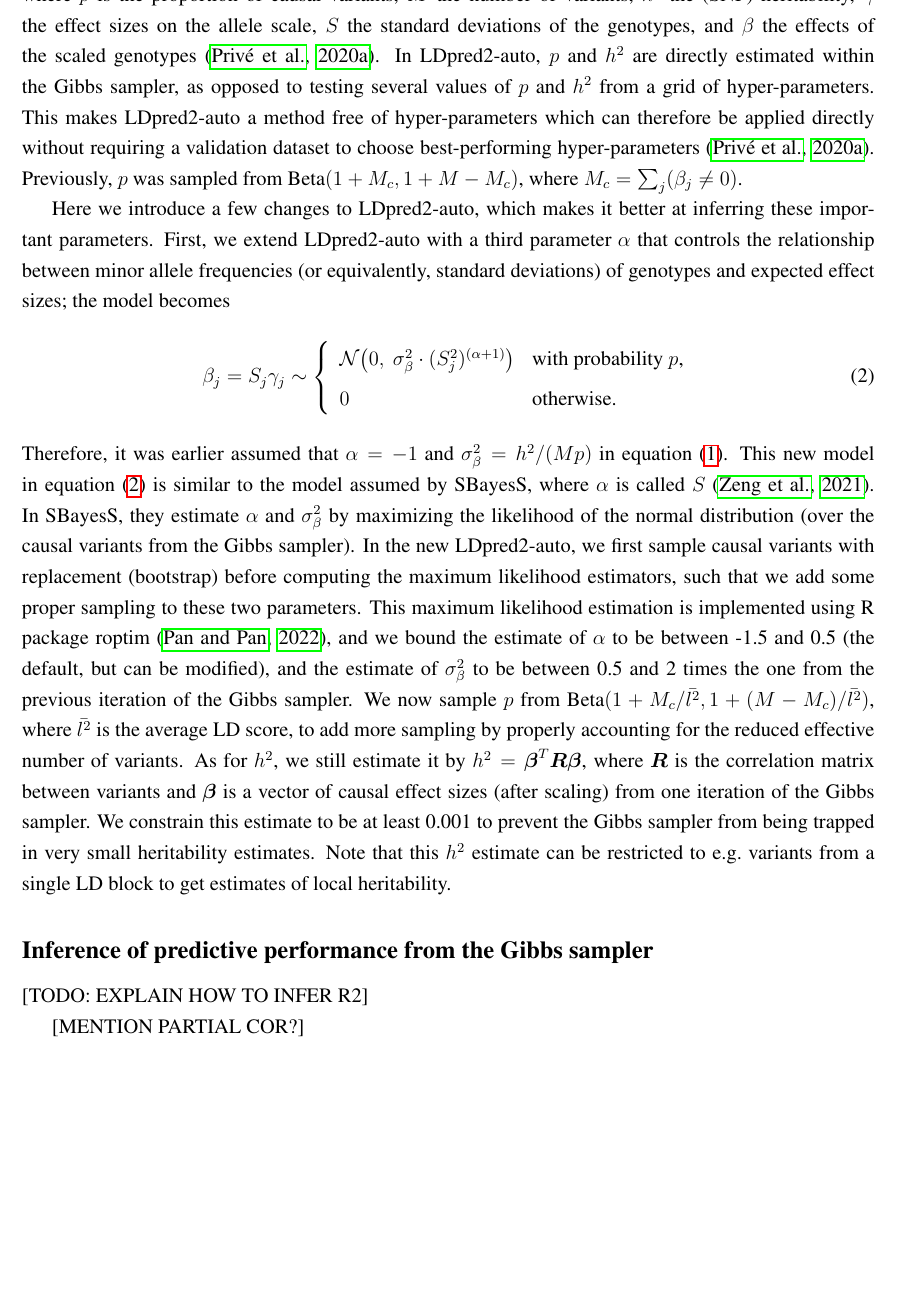
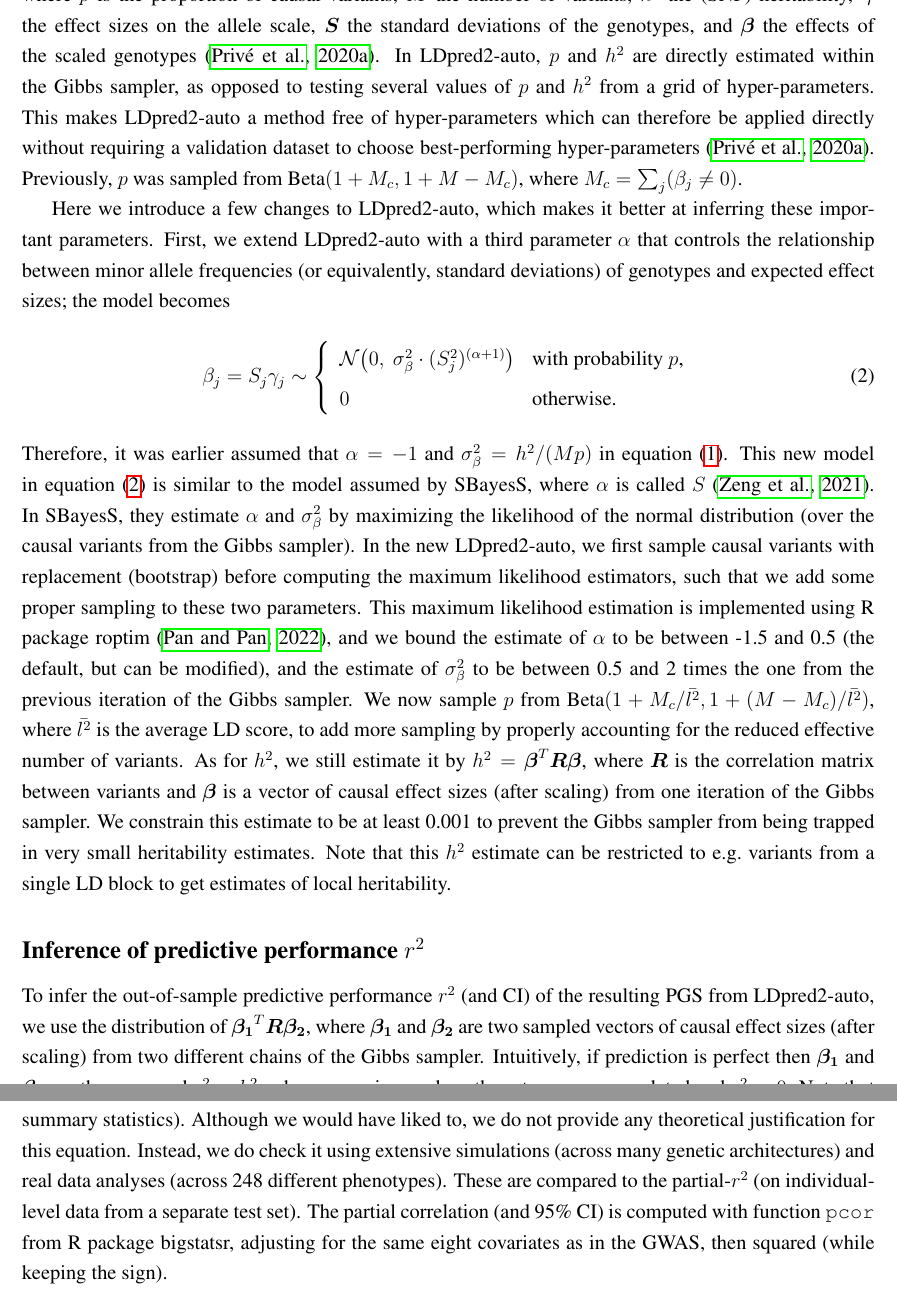
Before and after one commit to privefl/paper-infer, a LaTeX paper (paper/paper-infer.tex): part of page 12 of 19 before the commit and two parts of pages 12 and 13 of 20 after it, the two joined at a grey line, cut so that both start at the same text, the shorter picture padded with empty space. Compiled offline with pdfLaTeX; a missing bibliography style is replaced by a similar one.

Commit message:
add r2 formula

```diff
--- a/paper/paper-infer.tex
+++ b/paper/paper-infer.tex
@@ -324,7 +324,7 @@ LDpred2 originally assumed the following model for effect sizes,
 \end{array}
 \right.
 \end{equation}
-where $p$ is the proportion of causal variants, $M$ the number of variants, $h^2$ the (SNP) heritability, $\gamma$ the effect sizes on the allele scale, $S$ the standard deviations of the genotypes, and $\beta$ the effects of the scaled genotypes \cite[]{prive2020ldpred2}.
+where $p$ is the proportion of causal variants, $M$ the number of variants, $h^2$ the (SNP) heritability, $\boldsymbol{\gamma}$ the effect sizes on the allele scale, $\boldsymbol{S}$ the standard deviations of the genotypes, and $\boldsymbol{\beta}$ the effects of the scaled genotypes \cite[]{prive2020ldpred2}.
 In LDpred2-auto, $p$ and $h^2$ are directly estimated within the Gibbs sampler, as opposed to testing several values of $p$ and $h^2$ from a grid of hyper-parameters. This makes LDpred2-auto a method free of hyper-parameters which can therefore be applied directly without requiring a validation dataset to choose best-performing hyper-parameters \cite[]{prive2020ldpred2}.
 Previously, $p$ was sampled from $\text{Beta}(1 + M_c, 1 + M - M_c)$, where $M_c = \sum_j(\beta_j \neq 0)$.
 
@@ -348,11 +348,14 @@ As for $h^2$, we still estimate it by $h^2 = \boldsymbol{\beta}^T \boldsymbol{R}
 We constrain this estimate to be at least 0.001 to prevent the Gibbs sampler from being trapped in very small heritability estimates.
 Note that this $h^2$ estimate can be restricted to e.g.\ variants from a single LD block to get estimates of local heritability.
 
-\subsection*{Inference of predictive performance from the Gibbs sampler}
+\subsection*{Inference of predictive performance $r^2$}
 
-[TODO: EXPLAIN HOW TO INFER R2]
-
-[MENTION PARTIAL COR?]
+To infer the out-of-sample predictive performance $r^2$ (and CI) of the resulting PGS from LDpred2-auto, we use the distribution of $\boldsymbol{\beta_1}^T \boldsymbol{R} \boldsymbol{\beta_2}$, where $\boldsymbol{\beta_1}$ and $\boldsymbol{\beta_2}$ are two sampled vectors of causal effect sizes (after scaling) from two different chains of the Gibbs sampler.
+Intuitively, if prediction is perfect then $\boldsymbol{\beta_1}$ and $\boldsymbol{\beta_2}$ are the same and $r^2 = h^2$; when power is very low, these two are uncorrelated and $r^2 \approx 0$.
+Note that this assumes the target sample has the same genetic ancestry as the GWAS used for training (to get the summary statistics).
+Although we would have liked to, we do not provide any theoretical justification for this equation.
+Instead, we do check it using extensive simulations (across many genetic architectures) and real data analyses (across 248 different phenotypes).
+These are compared to the partial-$r^2$ (on individual-level data from a separate test set). The partial correlation (and 95\% CI) is computed with function \texttt{pcor} from R package bigstatsr, adjusting for the same eight covariates as in the GWAS, then squared (while keeping the sign).
 
 %%%%%%%%%%%%%%%%%%%%%%%%%%%%%%%%%%%%%%%%%%%%%%%%%%%%%%%%%%%%%%%%%%%%%%%%%%%%%%%%
 
```
